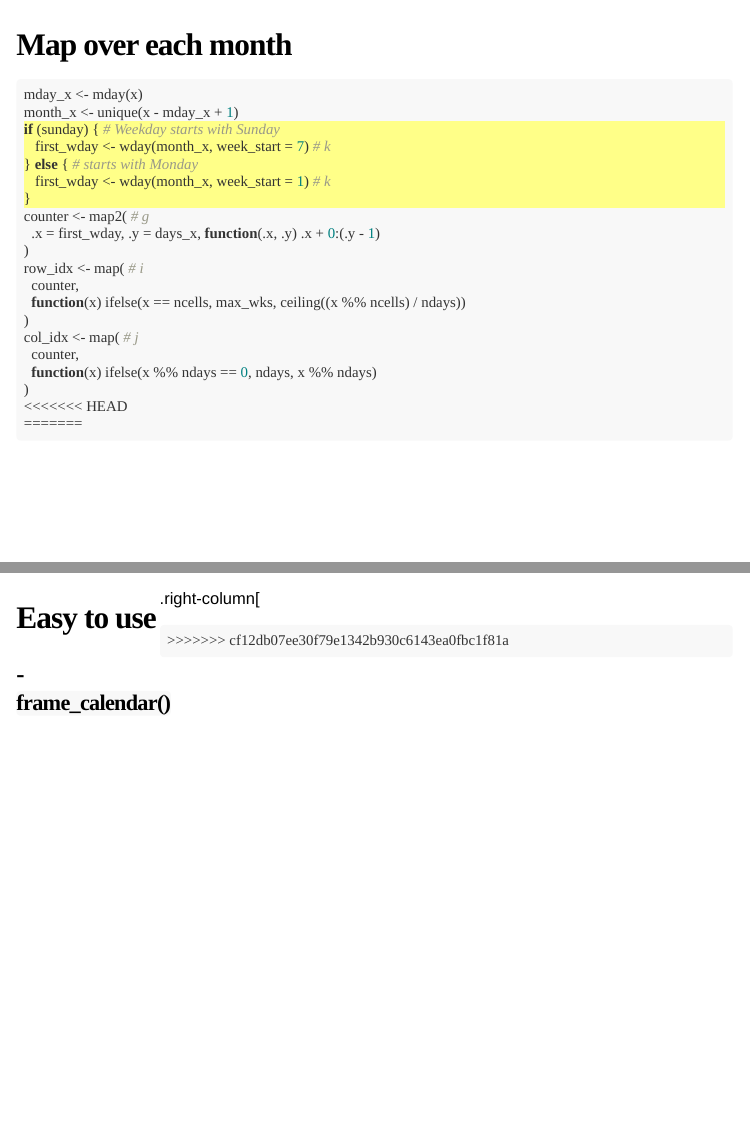
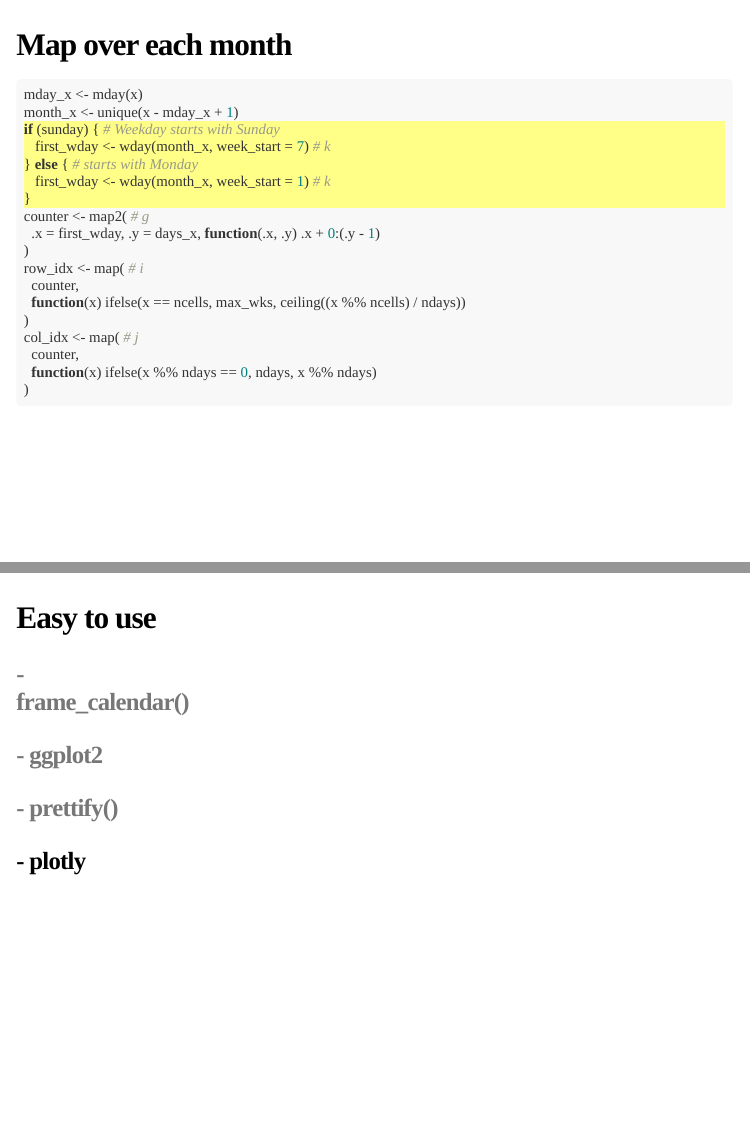
Before and after one commit to earowang/jsm18, an R Markdown document (index.Rmd): pages 11 and 12 of 22 before the commit and pages 11 and 15 of 21 after it, joined at a grey line. Rendered offline with R 4.5, knitr and Pandoc, with nearby package versions; the code chunks are not run, so their results and figures are left out; the slides are laid out offline by our stand-in for remark.js, each with all of its steps uncovered, in fonts that may differ from those the slides ask for, and without slide numbers, shadows or browser add-ons.

Commit message:
fixed conflicts

````diff
--- a/index.Rmd
+++ b/index.Rmd
@@ -176,15 +172,6 @@ coordinates are given by:
 $$\begin{align}
 x &= j + h \\ y &= i - c.
 \end{align}$$
-<<<<<<< HEAD
-=======
-]
-.pull-right[
-<br>
-<br>
-<img src="img/month.png" width=500>
-]
->>>>>>> cf12db07ee30f79e1342b930c6143ea0fbc1f81a
 
 ---
 
@@ -209,4 +196,3 @@ col_idx <- map( # j
   counter,
   function(x) ifelse(x %% ndays == 0, ndays, x %% ndays)
 )
-<<<<<<< HEAD
@@ -223,5 +199,3 @@ col_idx <- map( # j
-```{r sx-1, echo = TRUE}
->>>>>>> cf12db07ee30f79e1342b930c6143ea0fbc1f81a
 ```
 
 ---
````
Also changed, not shown: figure/multiple-1.svg, index.html, index.Rmd (14 more changed lines).
